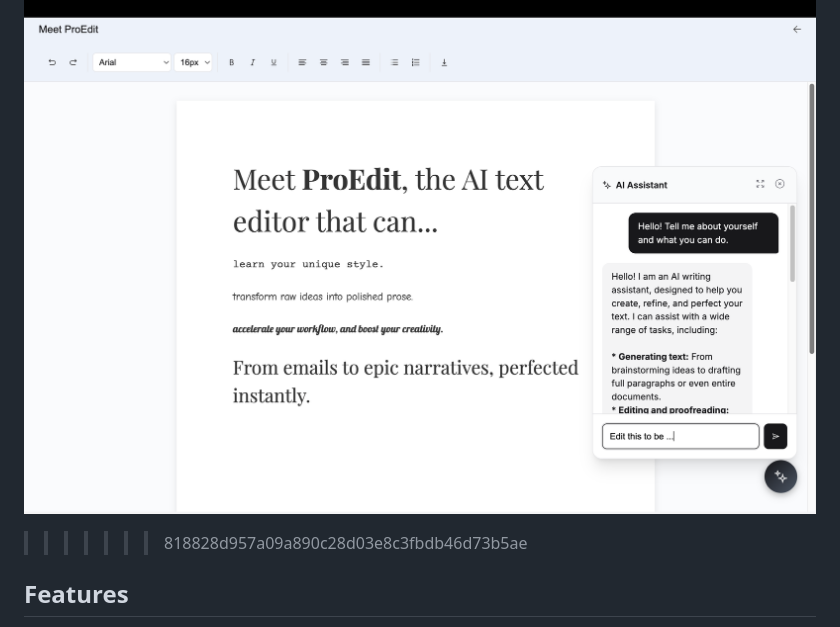
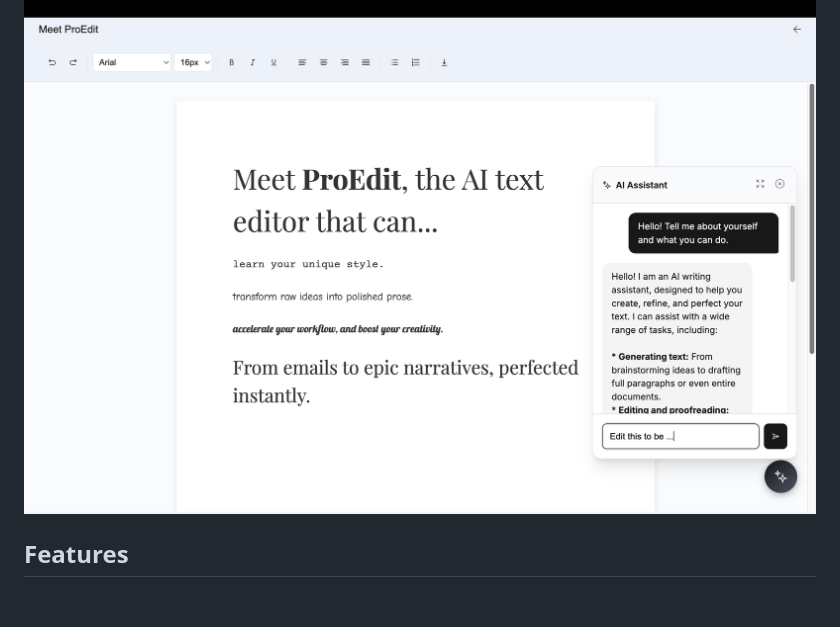
Before and after one commit to Jackson-0728/ProEdit, a Markdown page: README.md, the part around the change printed below. Rendered like a GitHub page; blank space fills up the shorter version.

```diff
--- a/README.md
+++ b/README.md
@@ -9,5 +5,4 @@ ProEdit is a modern, AI-powered text editor designed for professionals. It combi
 ![ProEdit Screenshot](https://github.com/Jackson-0728/ProEdit/blob/main/ProEdit%20Screenshot.png?raw=true)
->>>>>>> 818828d957a09a890c28d03e8c3fbdb46d73b5ae
 
 ## Features
 
```
Also changed, not shown: other parts of README.md (+0 -4 lines).
